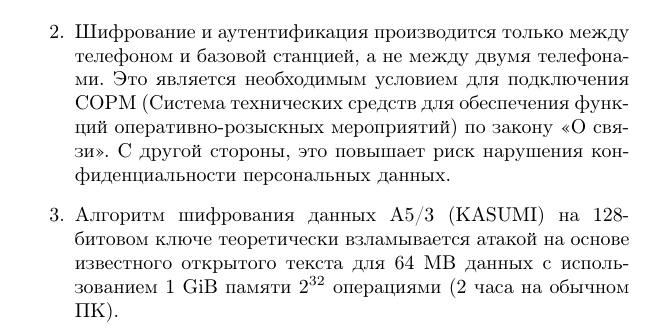
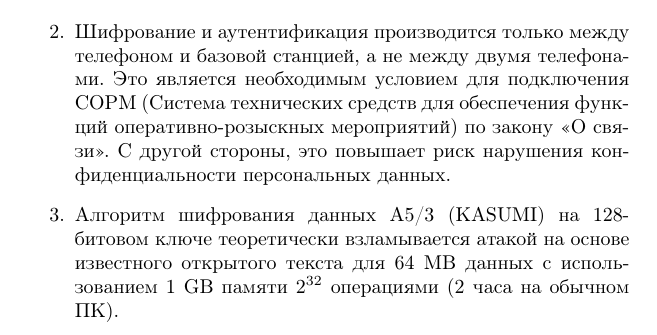
Before and after one commit to vlsergey/infosec, a LaTeX book (Information Security.tex, which reads gsm3.tex): part of page 185 of 274, cut so that both start at the same text. Compiled offline with pdfLaTeX.

Commit message:
Update gsm3.tex
Изменил 1 GiB на 1 GB  либо  для 64 MiB  данных с использованием 1 GiB памяти

```diff
--- a/gsm3.tex
+++ b/gsm3.tex
@@ -34,5 +34,5 @@
 \begin{enumerate}
     \item Уникальный идентификатор SIM-карты IMSI по-прежнему передается в открытом виде, что позволяет идентифицировать абонентов по началу сеанса регистрации SIM-карты в сети.
     \item Шифрование и аутентификация производится только между телефоном и базовой станцией, а не между двумя телефонами. Это является необходимым условием для подключения СОРМ (Система технических средств для обеспечения функций оперативно-розыскных мероприятий) по закону <<О связи>>. С другой стороны, это повышает риск нарушения конфиденциальности персональных данных.
-    \item Алгоритм шифрования данных A5/3 (KASUMI) на 128-битовом ключе теоретически взламывается атакой на основе известного открытого текста для 64 MB данных с использованием 1 GiB памяти $2^{32}$ операциями (2 часа на обычном ПК).
+    \item Алгоритм шифрования данных A5/3 (KASUMI) на 128-битовом ключе теоретически взламывается атакой на основе известного открытого текста для 64 MB данных с использованием 1 GB памяти $2^{32}$ операциями (2 часа на обычном ПК).
 \end{enumerate}
```
